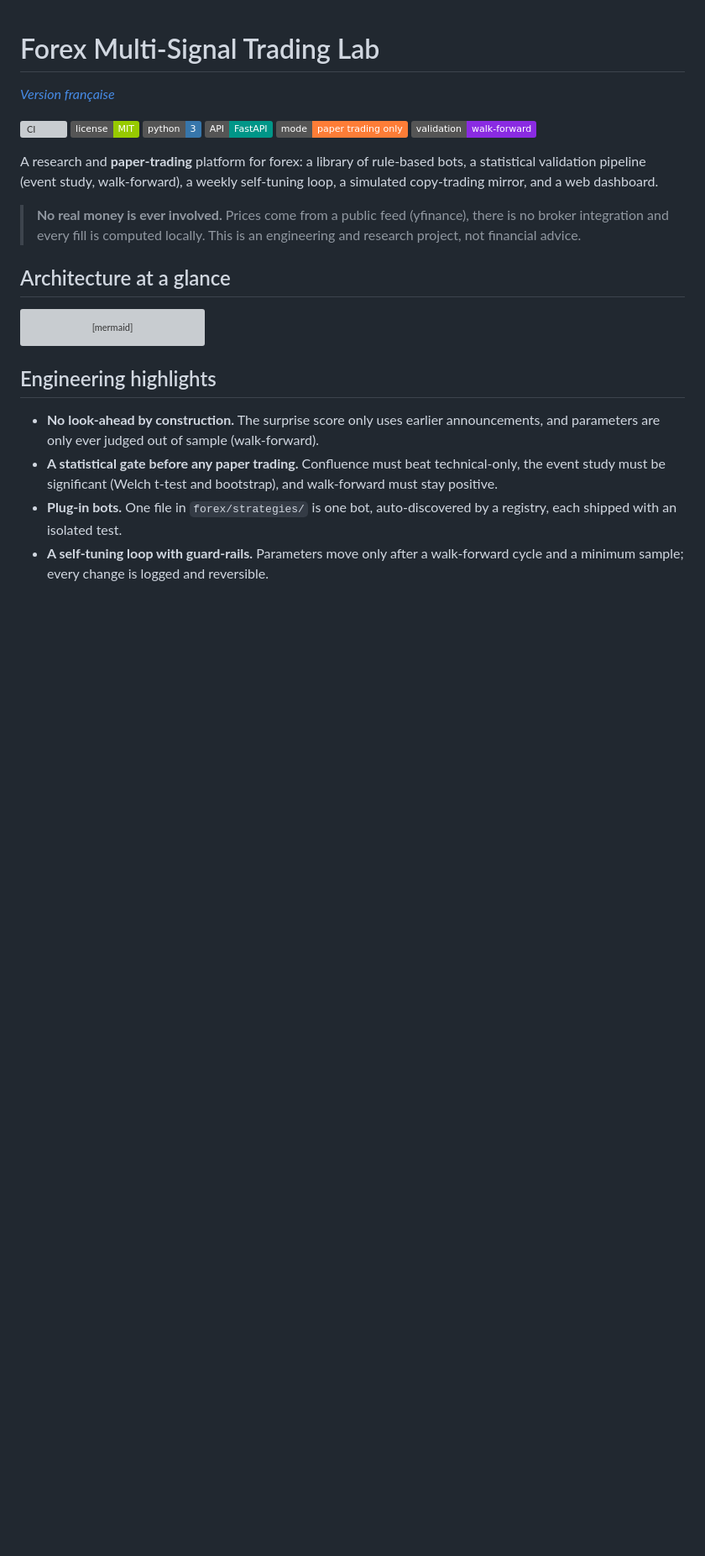
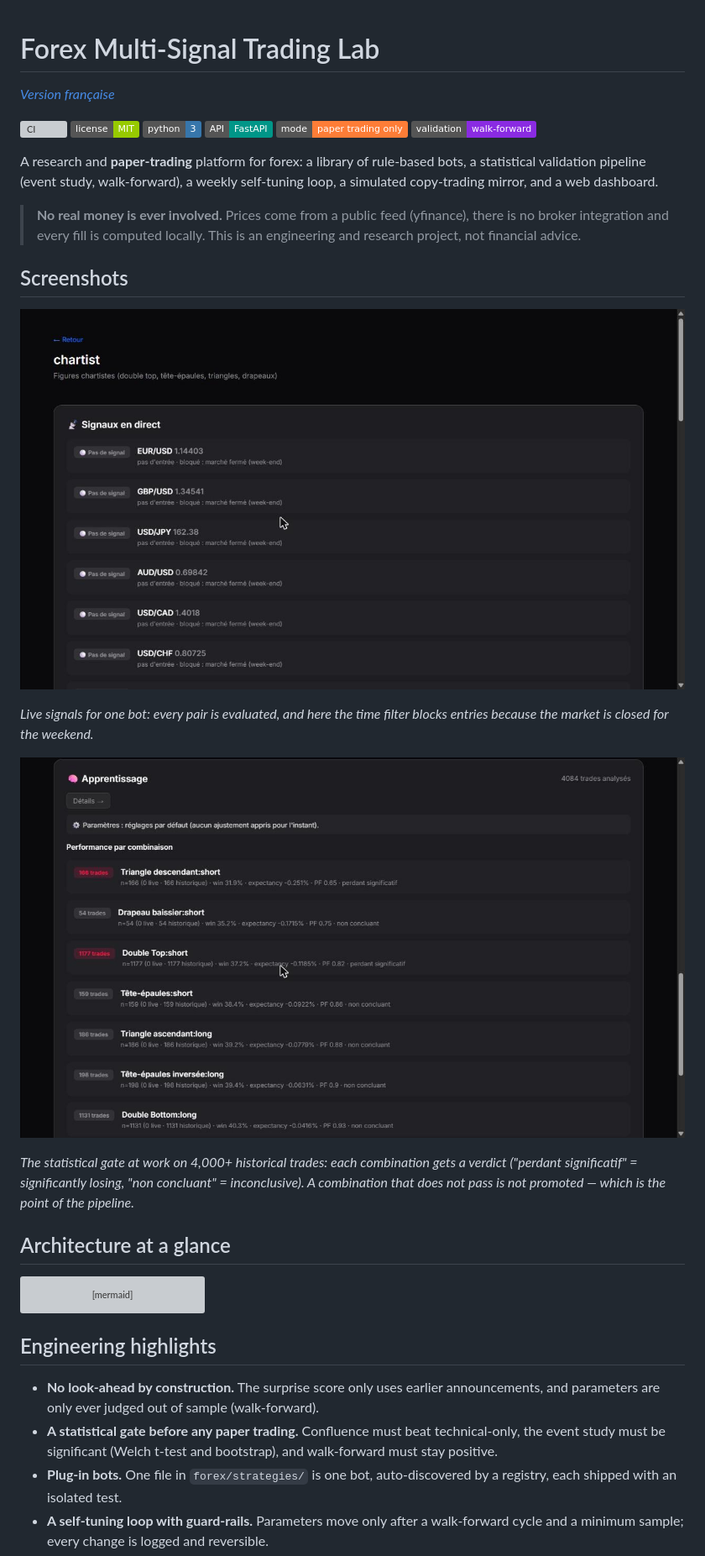
Before and after one commit to figtitou-svg/trading_view, a Markdown page: README.md, the part around the change. Shown at 84% size. GitHub-like rendering; pictures changed too: docs/screenshots/live-signals.png (added), docs/screenshots/validation-by-combination.png (added); badges without logos; blank space fills up the shorter version; grey boxes are pictures that could not be loaded.

```diff
--- a/README.md
+++ b/README.md
@@ -7,6 +7,16 @@
 A research and **paper-trading** platform for forex: a library of rule-based bots, a statistical validation pipeline (event study, walk-forward), a weekly self-tuning loop, a simulated copy-trading mirror, and a web dashboard.
 
 > **No real money is ever involved.** Prices come from a public feed (yfinance), there is no broker integration and every fill is computed locally. This is an engineering and research project, not financial advice.
+
+## Screenshots
+
+![Live signals of a bot](docs/screenshots/live-signals.png)
+
+*Live signals for one bot: every pair is evaluated, and here the time filter blocks entries because the market is closed for the weekend.*
+
+![Validation by signal combination](docs/screenshots/validation-by-combination.png)
+
+*The statistical gate at work on 4,000+ historical trades: each combination gets a verdict ("perdant significatif" = significantly losing, "non concluant" = inconclusive). A combination that does not pass is not promoted — which is the point of the pipeline.*
 
 ## Architecture at a glance
 
```
Also changed, not shown: README.fr.md (+10 -0 lines).
